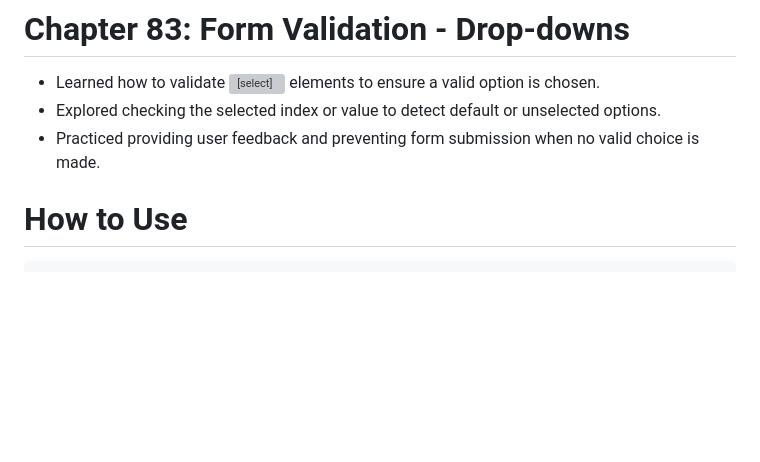
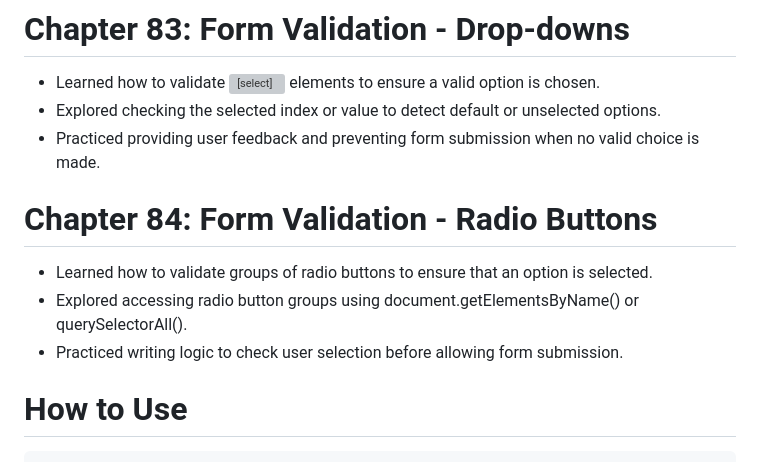
Before and after one commit to babunairofficial/javaScript, a Markdown page: doItYourself/README.md, the part around the change. GitHub-like rendering; blank space fills up the shorter version; grey boxes are pictures that could not be loaded.

```diff
--- a/doItYourself/README.md
+++ b/doItYourself/README.md
@@ -283,6 +283,10 @@
 - Learned how to validate <select> elements to ensure a valid option is chosen.
 - Explored checking the selected index or value to detect default or unselected options.
 - Practiced providing user feedback and preventing form submission when no valid choice is made.
+# Chapter 84: Form Validation - Radio Buttons
+- Learned how to validate groups of radio buttons to ensure that an option is selected.
+- Explored accessing radio button groups using document.getElementsByName() or querySelectorAll().
+- Practiced writing logic to check user selection before allowing form submission.
 
 # How to Use
     Feel free to browse through the code and progress updates. Suggestions and feedback are welcome!
```
